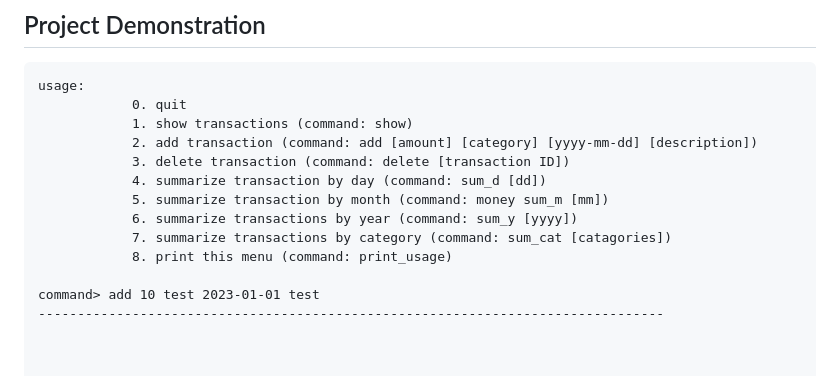
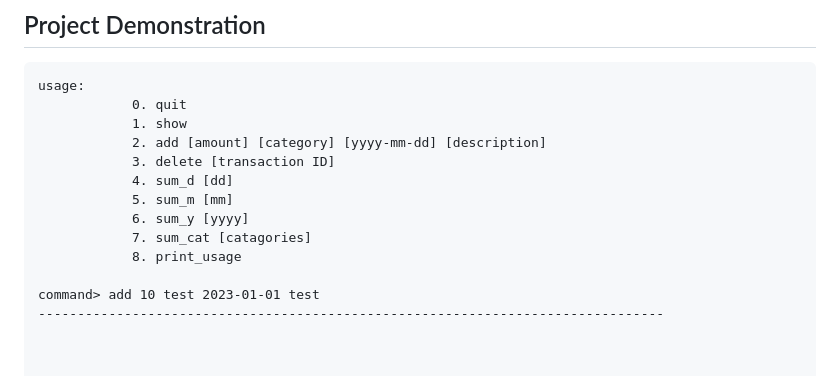
Before and after one commit to MichaelStewart3252/cosi103projectteam14, a Markdown page: pa03/README.md, the part around the change. Drawn GitHub-style.

````diff
--- a/pa03/README.md
+++ b/pa03/README.md
@@ -49,14 +49,14 @@ test_transaction.py .......
 ```
 usage:
             0. quit
-            1. show transactions (command: show)
-            2. add transaction (command: add [amount] [category] [yyyy-mm-dd] [description])
-            3. delete transaction (command: delete [transaction ID])
-            4. summarize transaction by day (command: sum_d [dd])
-            5. summarize transaction by month (command: money sum_m [mm])
-            6. summarize transactions by year (command: sum_y [yyyy])
-            7. summarize transactions by category (command: sum_cat [catagories])
-            8. print this menu (command: print_usage)
+            1. show
+            2. add [amount] [category] [yyyy-mm-dd] [description]
+            3. delete [transaction ID]
+            4. sum_d [dd]
+            5. sum_m [mm]
+            6. sum_y [yyyy]
+            7. sum_cat [catagories]
+            8. print_usage
 
 command> add 10 test 2023-01-01 test
 --------------------------------------------------------------------------------
````
